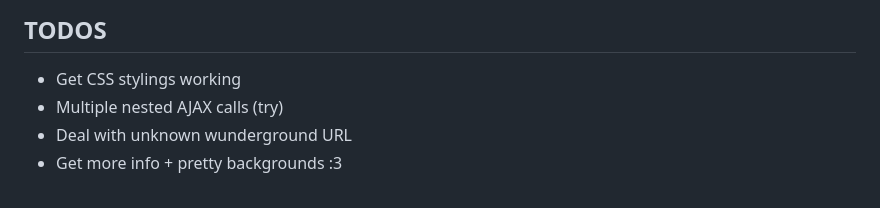
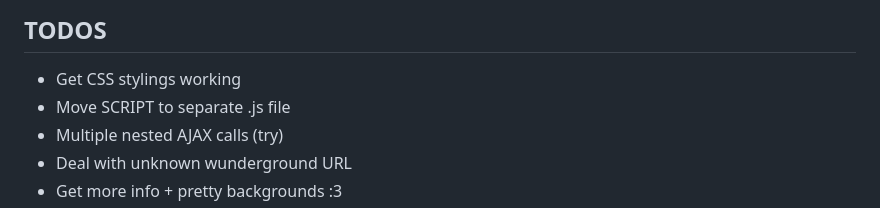
Before and after one commit to sdunbar19/weather-app, a Markdown page: README.md, the part around the change. Drawn GitHub-style.

```diff
--- a/README.md
+++ b/README.md
@@ -9,6 +9,7 @@ https://developers.google.com/maps/documentation/geocoding/overview
 
 ## TODOS
 - Get CSS stylings working
+- Move SCRIPT to separate .js file
 - Multiple nested AJAX calls (try)
 - Deal with unknown wunderground URL
 - Get more info + pretty backgrounds :3
```
